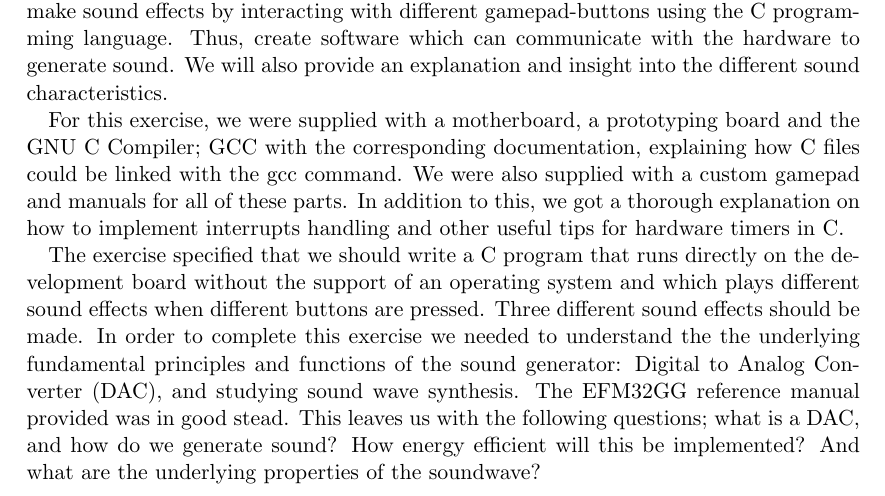
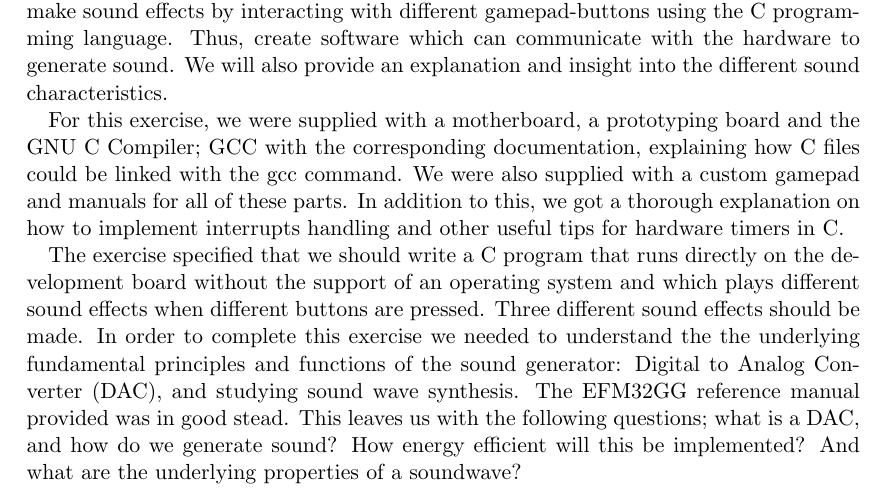
Before and after one commit to einhov/tdt4258, a LaTeX thesis (2/doc/main.tex, which reads 2/doc/content/01-introduction.tex): part of page 3 of 12, cut so that both start at the same text. Compiled offline with pdfLaTeX.

Commit message:
intro update #6

```diff
--- a/2/doc/content/01-introduction.tex
+++ b/2/doc/content/01-introduction.tex
@@ -5,4 +5,4 @@ When you plug your headphone into your cellphone, opens up Spotify and push play
 For this exercise, we were supplied with a motherboard, a prototyping board and the GNU C Compiler; GCC with the corresponding documentation, explaining how C files could be linked with the gcc command. We were also supplied with a custom gamepad and manuals for all of these parts. In addition to this, we got a thorough explanation on how to implement interrupts handling and other useful tips for hardware timers in C.
 
 The exercise specified that we should write a C program that runs directly on the development board without the support of an operating system and which plays different sound effects when different buttons are pressed. Three different sound effects should be made. In order to complete this exercise we needed to understand the the underlying fundamental principles and functions of the sound generator: Digital to Analog Converter (DAC), and studying sound wave synthesis. The EFM32GG reference manual provided was in good stead.
-This leaves us with the following questions; what is a DAC, and how do we generate sound? How energy efficient will this be implemented? And what are the underlying properties of the soundwave?
+This leaves us with the following questions; what is a DAC, and how do we generate sound? How energy efficient will this be implemented? And what are the underlying properties of a soundwave?
```
